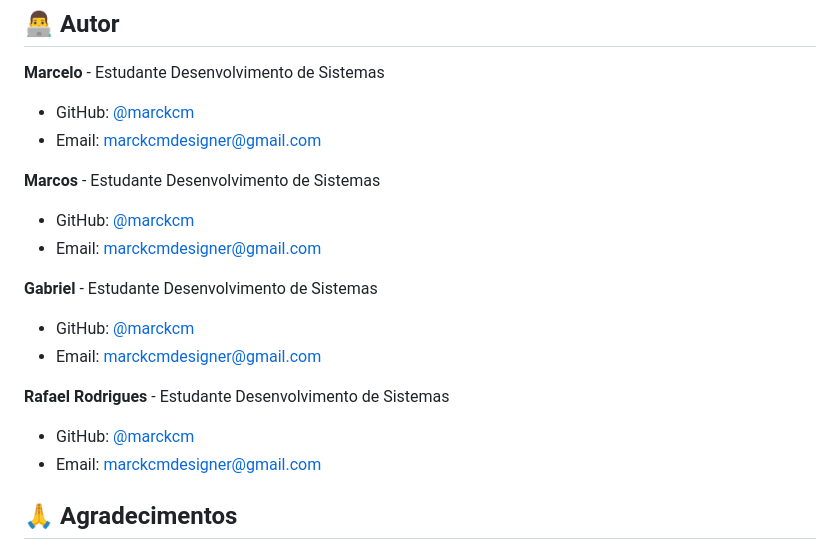
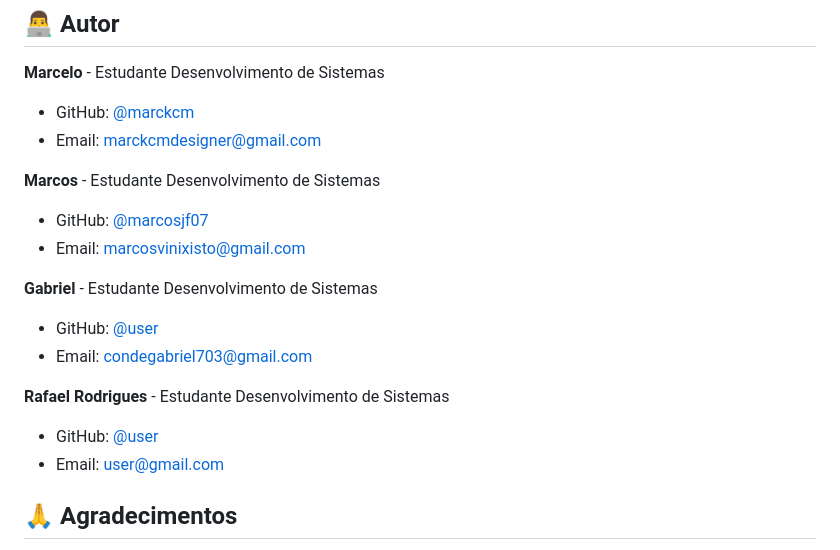
Before and after one commit to marckcm/chatbot_flask_gemini, a Markdown page: README.md, the part around the change. Rendered like a GitHub page.

```diff
--- a/README.md
+++ b/README.md
@@ -429,18 +429,18 @@ Este projeto está sob a licença MIT. Veja o arquivo `LICENSE` para mais detalh
 
 **Marcos** - Estudante Desenvolvimento de Sistemas
 
-- GitHub: [@marckcm](https://github.com/marckcm)
-- Email: marckcmdesigner@gmail.com
+- GitHub: [@marcosjf07](https://github.com/marcosjf07)
+- Email: marcosvinixisto@gmail.com
 
 **Gabriel** - Estudante Desenvolvimento de Sistemas
 
-- GitHub: [@marckcm](https://github.com/marckcm)
-- Email: marckcmdesigner@gmail.com
+- GitHub: [@user](https://github.com/Gabriel-MGC)
+- Email: condegabriel703@gmail.com
 
 **Rafael Rodrigues** - Estudante Desenvolvimento de Sistemas
 
-- GitHub: [@marckcm](https://github.com/marckcm)
-- Email: marckcmdesigner@gmail.com
+- GitHub: [@user](https://github.com/user)
+- Email: user@gmail.com
 
 ## 🙏 Agradecimentos
 
```
